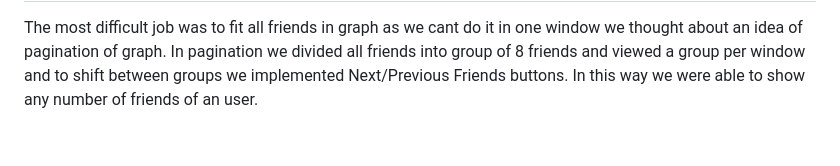
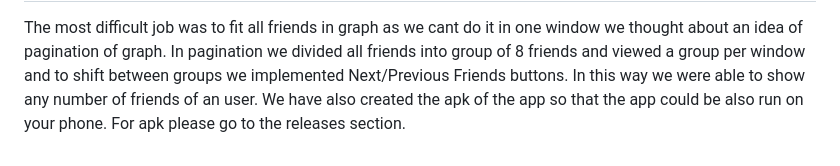
Before and after one commit to Atharv-iitr/Hangout-Planner-App, a Markdown page: README.md, the part around the change. GitHub-like rendering.

Commit message:
Update README.md
updt_readme

```diff
--- a/README.md
+++ b/README.md
@@ -38,3 +38,4 @@
      Smooth navigations between pages and graphs.
  # Additional features
   The most difficult job was to fit all friends in graph as we cant do it in one window we thought about an idea of pagination of graph. In pagination we divided all      friends into group of 8 friends and viewed a group per window and to shift between groups we implemented Next/Previous Friends buttons. In this way we were able to      show any number of friends of an user.
+  We have also created the apk of the app so that the app could be also run on your phone. For apk please go to the releases section.
```
